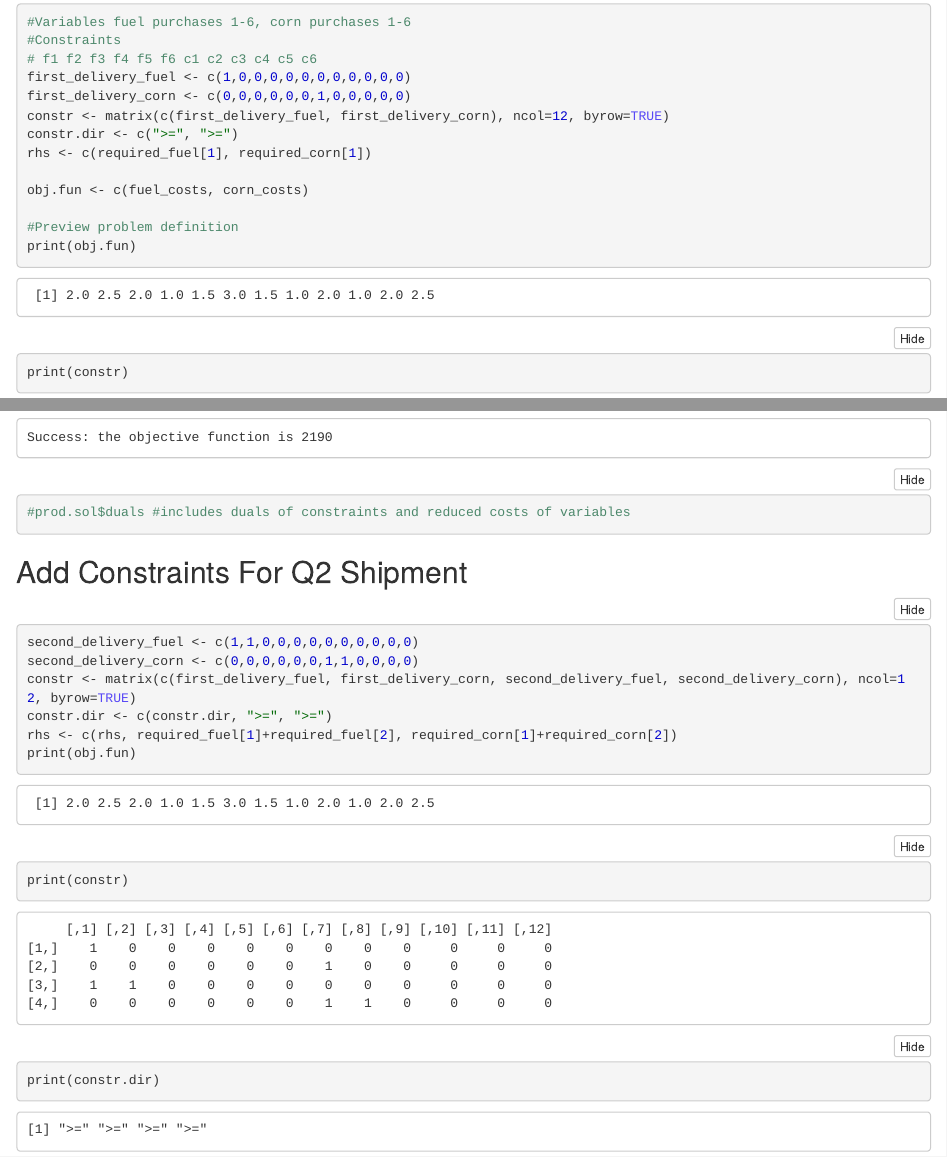
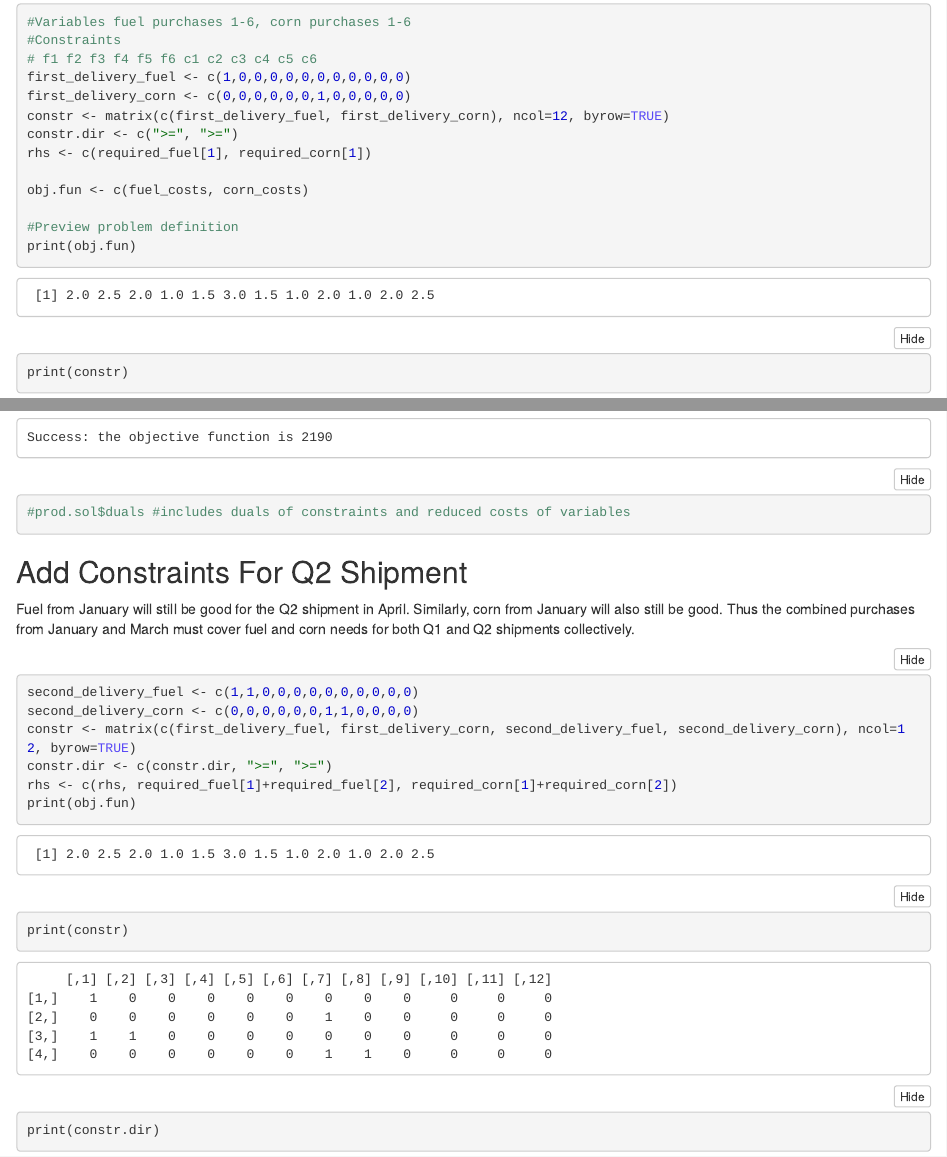
Before and after one commit to Matthew-Mitchell/iia_challenges_lpsolve, an R Markdown document (BioFuel.Rmd): the page in a window 1100 px wide, from 890 px down, and a second part further down, joined at a grey line. The pictures show the output file BioFuel.nb.html that the author committed with the source, opened offline.

Commit message:
Adding explanation on Q2 constraint formulation.

````diff
--- a/BioFuel.Rmd
+++ b/BioFuel.Rmd
@@ -90,6 +90,7 @@ prod.sol
 ```
 
 ## Add Constraints For Q2 Shipment
+Fuel from January will still be good for the Q2 shipment in April. Similarly, corn from January will also still be good. Thus the combined purchases from January and March must cover fuel and corn needs for both Q1 and Q2 shipments collectively.
 ```{r}
 second_delivery_fuel <- c(1,1,0,0,0,0,0,0,0,0,0,0)
 second_delivery_corn <- c(0,0,0,0,0,0,1,1,0,0,0,0)
@@ -117,6 +118,10 @@ prod.sol
 
 ## Third Quarter Constraints
 
+```{r}
+
+```
+
 ## Fourth Quarter Constraints
 
 
````
Also changed, not shown: BioFuel.nb.html.
